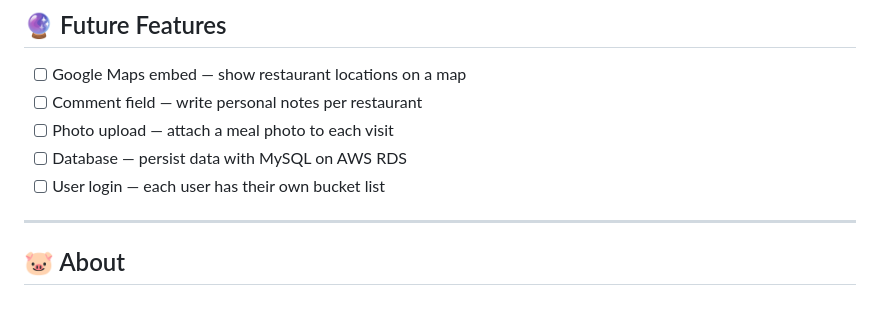
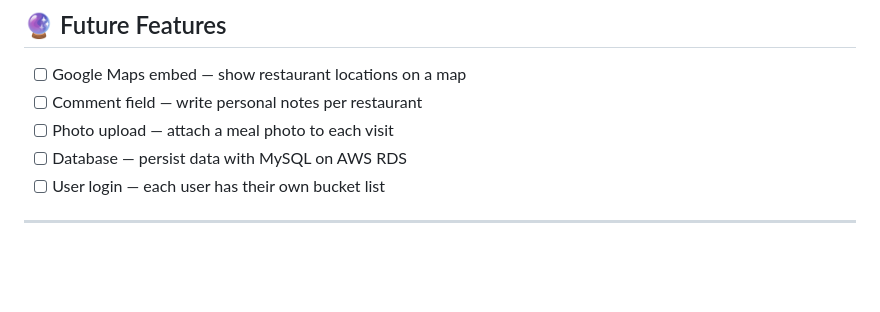
Before and after one commit to ToeyAumpon/Hokkaido-Butadon-Lover, a Markdown page: README.md, the part around the change. GitHub-like rendering; blank space fills up the shorter version.

Commit message:
Delete 'About' section from README
Removed the 'About' section from the README.

```diff
--- a/README.md
+++ b/README.md
@@ -184,5 +184,3 @@ docker run -p 3000:3000 butadon-app
 - [ ] User login — each user has their own bucket list
 
 ---
-
-## 🐷 About
```
